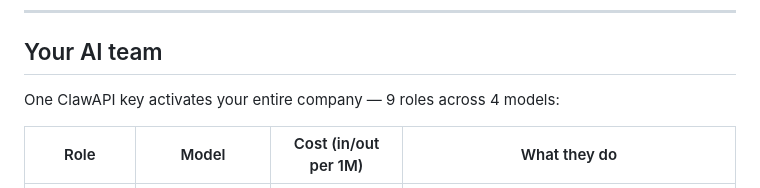
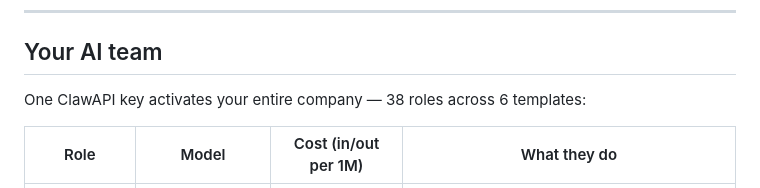
Before and after one commit to Claw-Company/clawcompany, a Markdown page: README.md, the part around the change. Drawn GitHub-style.

Commit message:
docs: update README — 38 roles, 6 templates

```diff
--- a/README.md
+++ b/README.md
@@ -86,7 +86,7 @@ No config files. No JSON to edit. No Docker. No proxy. No server to start. Just
 
 ## Your AI team
 
-One ClawAPI key activates your entire company — 9 roles across 4 models:
+One ClawAPI key activates your entire company — 38 roles across 6 templates:
 
 | Role | Model | Cost (in/out per 1M) | What they do |
 |------|-------|---------------------|--------------|
```
